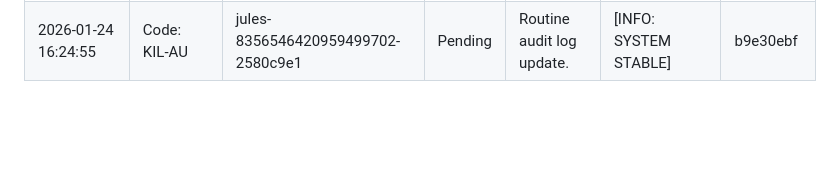
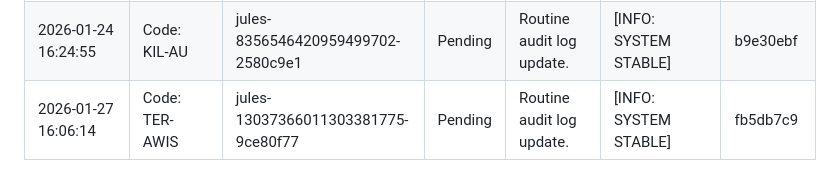
Before and after one commit to AgentHitmanFaris/Algorithmn-Explain, a Markdown page: Attendance.md, the part around the change. Drawn GitHub-style; blank space fills up the shorter version.

Commit message:
Updated Attendance.md with new audit log entry
Co-authored-by: AgentHitmanFaris <81744011+AgentHitmanFaris@users.noreply.github.com>

```diff
--- a/Attendance.md
+++ b/Attendance.md
@@ -29,3 +29,4 @@ CONFIDENTIALITY LEVEL: INTERNAL // AUDIT ONLY
 | 2026-01-22 16:31:58 | Code: TUA-H | red-team-audit-log-update | Pending | Routine audit log update. | [INFO: SYSTEM STABLE] | 5b7df151 |
 | 2026-01-23 16:29:20 | Code: BAH-AMAN | red-team-audit-log-update | Pending | Routine audit log update. | [INFO: SYSTEM STABLE] | fdf72851 |
 | 2026-01-24 16:24:55 | Code: KIL-AU | jules-8356546420959499702-2580c9e1 | Pending | Routine audit log update. | [INFO: SYSTEM STABLE] | b9e30ebf |
+| 2026-01-27 16:06:14 | Code: TER-AWIS | jules-13037366011303381775-9ce80f77 | Pending | Routine audit log update. | [INFO: SYSTEM STABLE] | fb5db7c9 |
```
